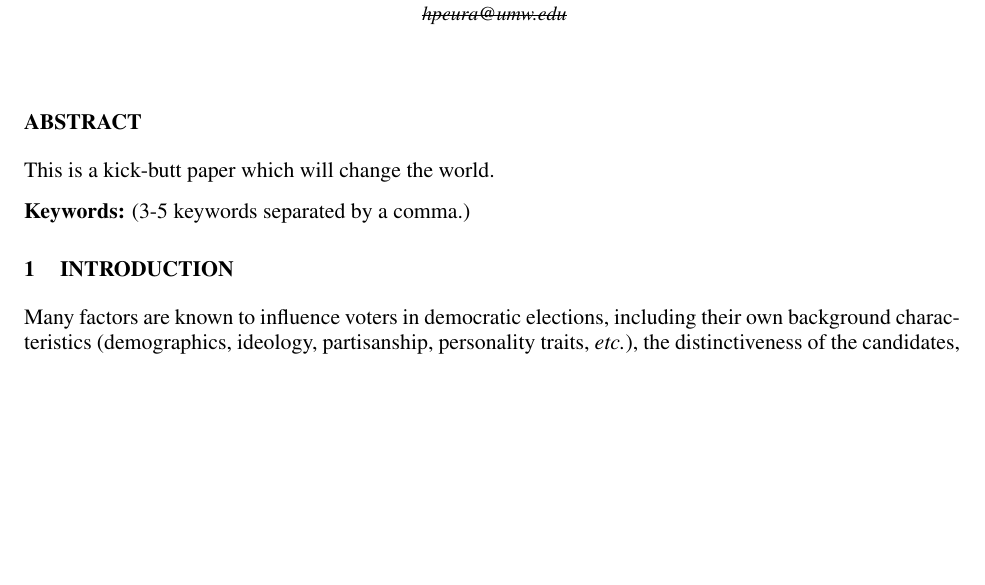
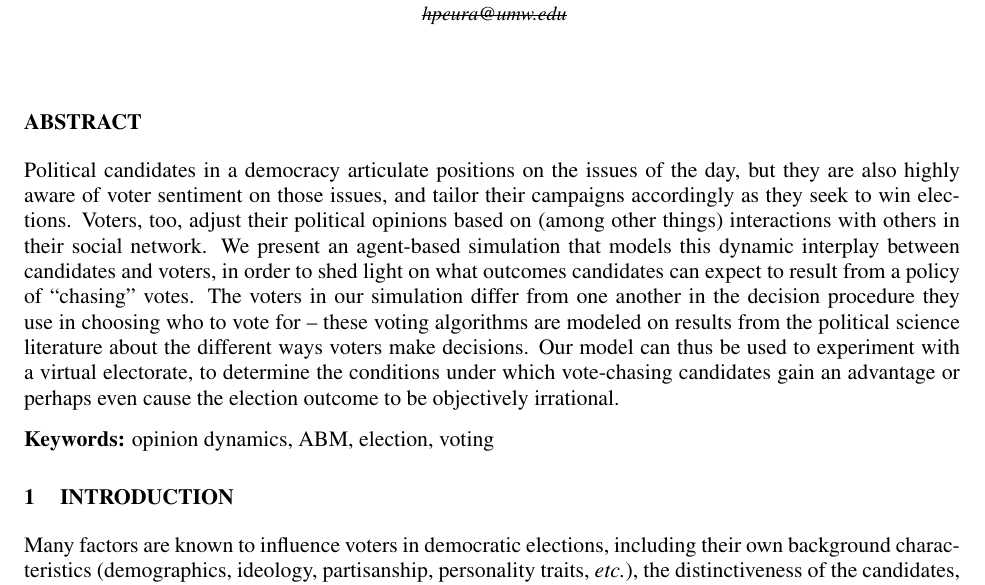
Before and after one commit to harmonyrose/3rd-Party-Problem, a LaTeX document (ANNSIM/scs23paper.tex): part of page 1 of 9, cut so that both start at the same text, the shorter picture padded with empty space. Compiled offline with pdfLaTeX.

Commit message:
Added abstract and keywords.

```diff
--- a/ANNSIM/scs23paper.tex
+++ b/ANNSIM/scs23paper.tex
@@ -59,13 +59,23 @@ Virginia USA}}
 
 \section*{Abstract}
 
-This is a kick-butt paper which will change the world.
+Political candidates in a democracy articulate positions on the issues of the
+day, but they are also highly aware of voter sentiment on those issues, and
+tailor their campaigns accordingly as they seek to win elections. Voters, too,
+adjust their political opinions based on (among other things) interactions with
+others in their social network. We present an agent-based simulation that
+models this dynamic interplay between candidates and voters, in order to shed
+light on what outcomes candidates can expect to result from a policy of
+``chasing'' votes. The voters in our simulation differ from one another in the
+decision procedure they use in choosing who to vote for -- these voting
+algorithms are modeled on results from the political science literature about
+the different ways voters make decisions. Our model can thus be used to
+experiment with a virtual electorate, to determine the conditions under which
+vote-chasing candidates gain an advantage or perhaps even cause the election
+outcome to be objectively irrational.
 
 
-\textbf{Keywords:} (3-5 keywords separated by a comma.)
-%% AUTHOR:
-% This is a list of no more than five keywords that will identify your paper in indices and databases (required).
-% Do not use the words “computer”, “simulation”, “model”, or “modeling”, since these are all assumed.
+\textbf{Keywords:} opinion dynamics, ABM, election, voting
 
 \input{intro.tex}
 \input{related.tex}
```
